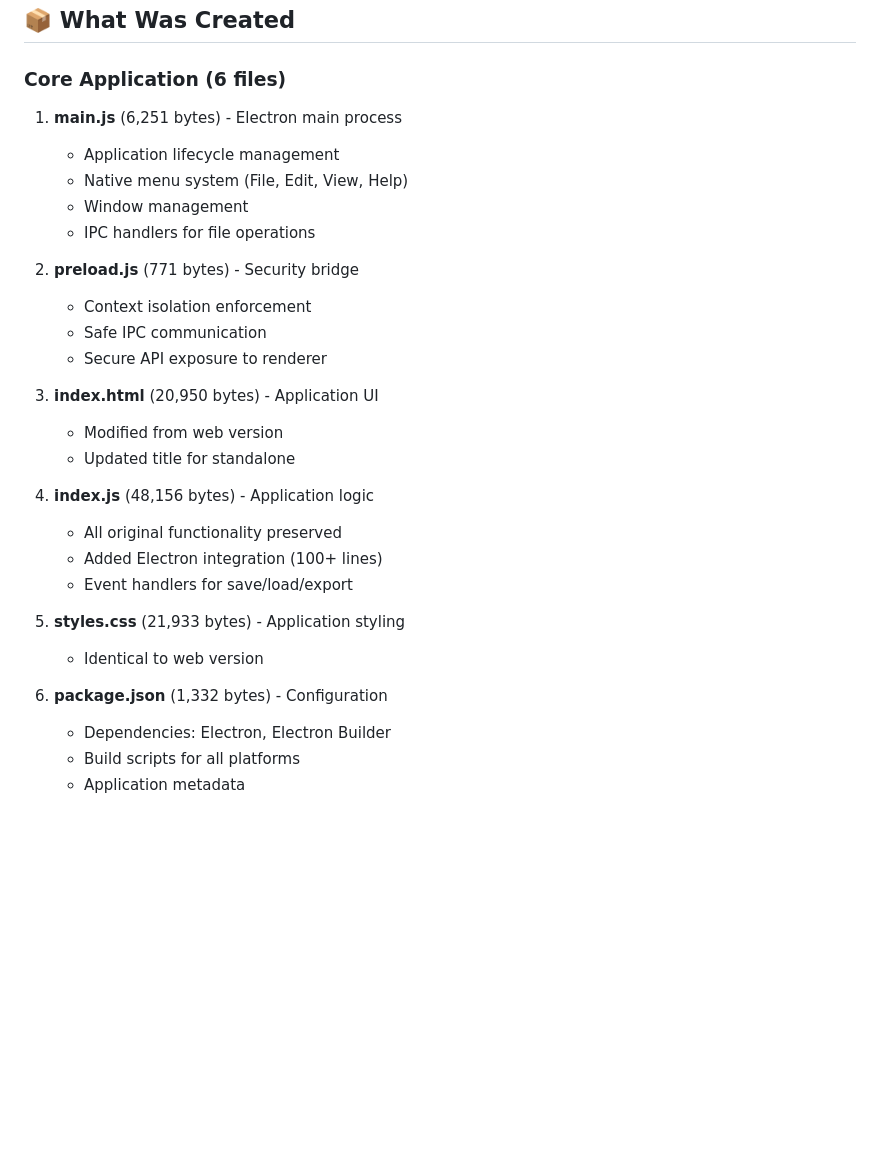
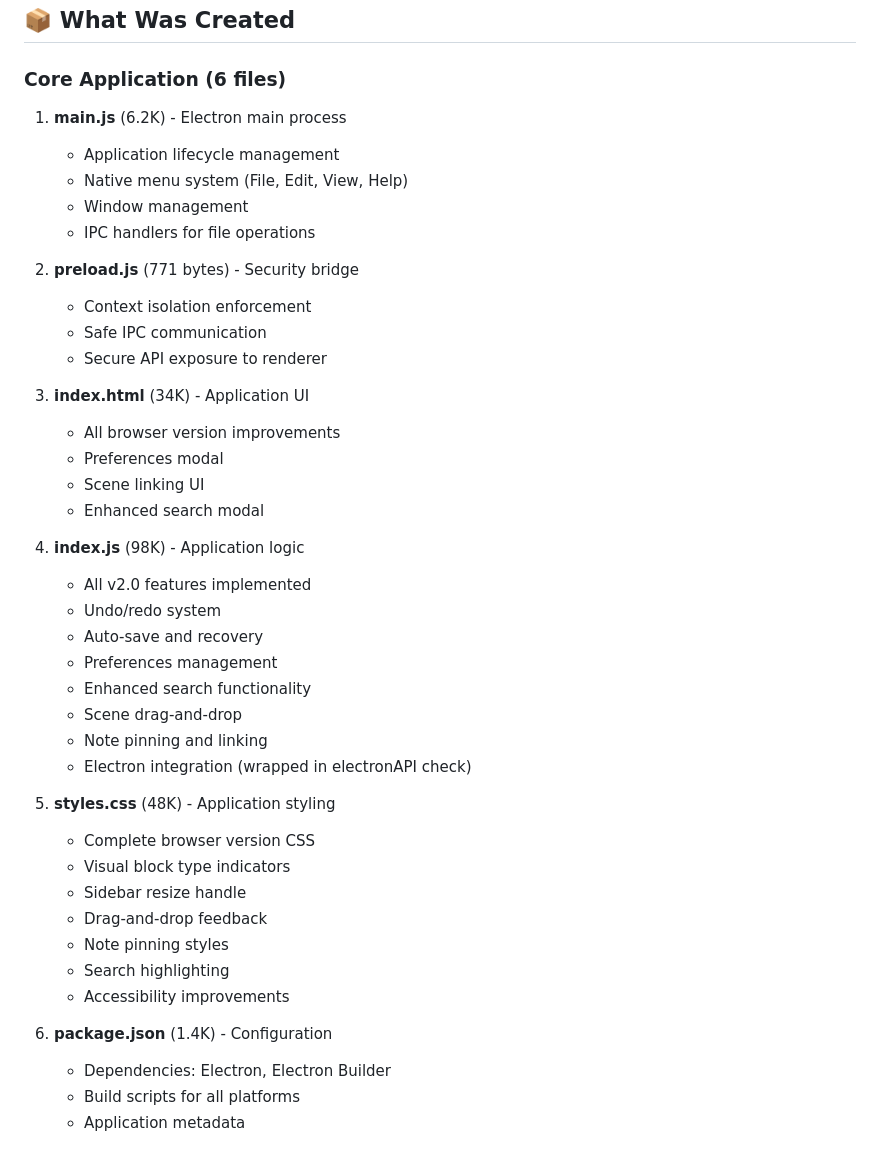
Before and after one commit to Kiyoshiakira/scriptscribbler, a Markdown page: STANDALONE_SUMMARY.md, the part around one of its changes. Rendered like a GitHub page; blank space fills up the shorter version.

```diff
--- a/STANDALONE_SUMMARY.md
+++ b/STANDALONE_SUMMARY.md
@@ -7,7 +68,7 @@ A complete standalone desktop application has been successfully created in the `
 ## 📦 What Was Created
 
 ### Core Application (6 files)
-1. **main.js** (6,251 bytes) - Electron main process
+1. **main.js** (6.2K) - Electron main process
    - Application lifecycle management
    - Native menu system (File, Edit, View, Help)
    - Window management
@@ -18,19 +79,32 @@ A complete standalone desktop application has been successfully created in the `
    - Safe IPC communication
    - Secure API exposure to renderer
 
-3. **index.html** (20,950 bytes) - Application UI
-   - Modified from web version
-   - Updated title for standalone
+3. **index.html** (34K) - Application UI
+   - All browser version improvements
+   - Preferences modal
+   - Scene linking UI
+   - Enhanced search modal
 
-4. **index.js** (48,156 bytes) - Application logic
-   - All original functionality preserved
-   - Added Electron integration (100+ lines)
-   - Event handlers for save/load/export
+4. **index.js** (98K) - Application logic
+   - All v2.0 features implemented
+   - Undo/redo system
+   - Auto-save and recovery
+   - Preferences management
+   - Enhanced search functionality
+   - Scene drag-and-drop
+   - Note pinning and linking
+   - Electron integration (wrapped in electronAPI check)
 
-5. **styles.css** (21,933 bytes) - Application styling
-   - Identical to web version
+5. **styles.css** (48K) - Application styling
+   - Complete browser version CSS
+   - Visual block type indicators
+   - Sidebar resize handle
+   - Drag-and-drop feedback
+   - Note pinning styles
+   - Search highlighting
+   - Accessibility improvements
 
-6. **package.json** (1,332 bytes) - Configuration
+6. **package.json** (1.4K) - Configuration
    - Dependencies: Electron, Electron Builder
    - Build scripts for all platforms
    - Application metadata
```
Also changed, not shown: other parts of STANDALONE_SUMMARY.md (+113 -15 lines).
